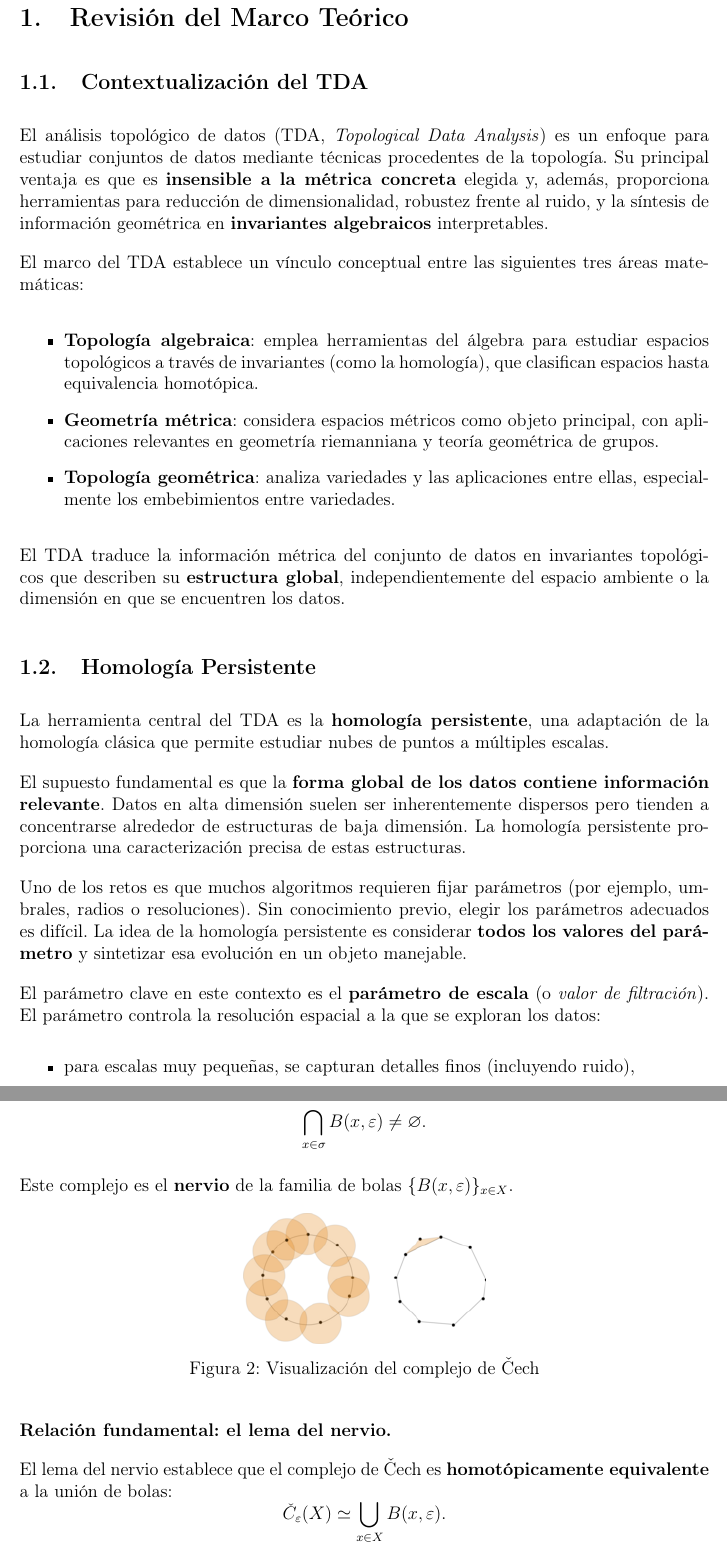
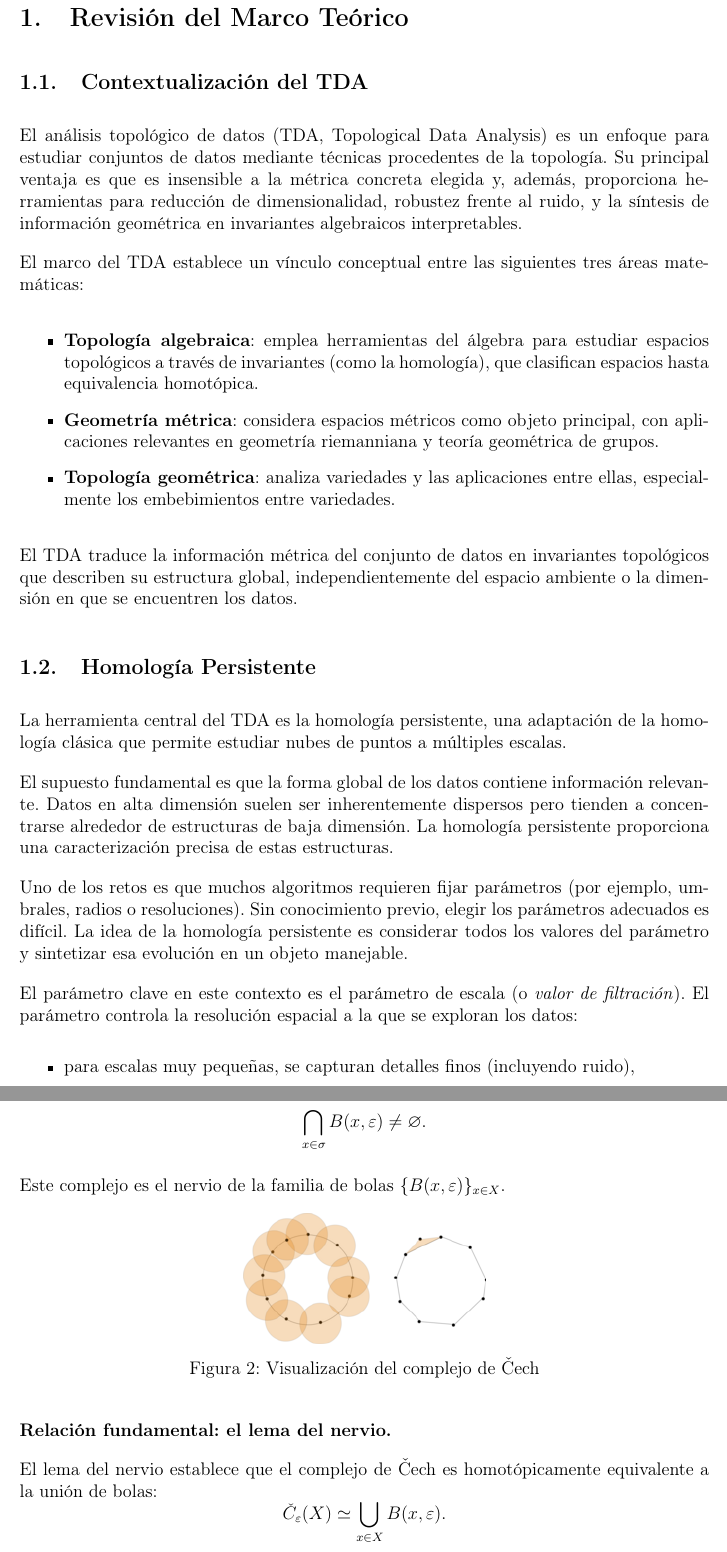
Before and after one commit to AntonioLDM17/topological-data-analysis-use-cases, a LaTeX document (report/main.tex): two parts of pages 3 and 6 of 17, joined at a grey line, cut so that both start at the same text. Compiled offline with pdfLaTeX.

Commit message:
remove some bold expressions

```diff
--- a/report/main.tex
+++ b/report/main.tex
@@ -53,7 +53,7 @@
 
  \subsection{Contextualización del TDA}
 
-   El análisis topológico de datos (TDA, \textit{Topological Data Analysis}) es un enfoque para estudiar conjuntos de datos mediante técnicas procedentes de la topología. Su principal ventaja es que es \textbf{insensible a la métrica concreta} elegida y, además, proporciona herramientas para reducción de dimensionalidad, robustez frente al ruido, y la síntesis de información geométrica en \textbf{invariantes algebraicos} interpretables.
+   El análisis topológico de datos (TDA, Topological Data Analysis) es un enfoque para estudiar conjuntos de datos mediante técnicas procedentes de la topología. Su principal ventaja es que es insensible a la métrica concreta elegida y, además, proporciona herramientas para reducción de dimensionalidad, robustez frente al ruido, y la síntesis de información geométrica en invariantes algebraicos interpretables.
 
    El marco del TDA establece un vínculo conceptual entre las siguientes tres áreas matemáticas:
 
@@ -65,18 +65,18 @@
      \item \textbf{Topología geométrica}: analiza variedades y las aplicaciones entre ellas, especialmente los embebimientos entre variedades.
    \end{itemize}
 
-   El TDA traduce la información métrica del conjunto de datos en invariantes topológicos que describen su \textbf{estructura global}, independientemente del espacio ambiente o la dimensión en que se encuentren los datos.
+   El TDA traduce la información métrica del conjunto de datos en invariantes topológicos que describen su estructura global, independientemente del espacio ambiente o la dimensión en que se encuentren los datos.
 
 
  \subsection{Homología Persistente}
 
-   La herramienta central del TDA es la \textbf{homología persistente}, una adaptación de la homología clásica que permite estudiar nubes de puntos a múltiples escalas.
+   La herramienta central del TDA es la homología persistente, una adaptación de la homología clásica que permite estudiar nubes de puntos a múltiples escalas.
 
-   El supuesto fundamental es que la \textbf{forma global de los datos contiene información relevante}. Datos en alta dimensión suelen ser inherentemente dispersos pero tienden a concentrarse alrededor de estructuras de baja dimensión. La homología persistente proporciona una caracterización precisa de estas estructuras.
+   El supuesto fundamental es que la forma global de los datos contiene información relevante. Datos en alta dimensión suelen ser inherentemente dispersos pero tienden a concentrarse alrededor de estructuras de baja dimensión. La homología persistente proporciona una caracterización precisa de estas estructuras.
 
-   Uno de los retos es que muchos algoritmos requieren fijar parámetros (por ejemplo, umbrales, radios o resoluciones). Sin conocimiento previo, elegir los parámetros adecuados es difícil. La idea de la homología persistente es considerar \textbf{todos los valores del parámetro} y sintetizar esa evolución en un objeto manejable.
+   Uno de los retos es que muchos algoritmos requieren fijar parámetros (por ejemplo, umbrales, radios o resoluciones). Sin conocimiento previo, elegir los parámetros adecuados es difícil. La idea de la homología persistente es considerar todos los valores del parámetro y sintetizar esa evolución en un objeto manejable.
 
-   El parámetro clave en este contexto es el \textbf{parámetro de escala} (o \textit{valor de filtración}). El parámetro controla la resolución espacial a la que se exploran los datos:
+   El parámetro clave en este contexto es el parámetro de escala (o \textit{valor de filtración}). El parámetro controla la resolución espacial a la que se exploran los datos:
    \begin{itemize}
      \item para escalas muy pequeñas, se capturan detalles finos (incluyendo ruido),
      \item para escalas grandes, solo permanecen las estructuras globales.
@@ -176,7 +176,7 @@
        \bigcap_{x \in \sigma} B(x,\varepsilon) \neq \varnothing.
      \]
 
-     Este complejo es el \textbf{nervio} de la familia de bolas $\{B(x,\varepsilon)\}_{x\in X}$.
+     Este complejo es el nervio de la familia de bolas $\{B(x,\varepsilon)\}_{x\in X}$.
 
      \begin{figure}[H]
        \centering
@@ -189,7 +189,7 @@
      \textbf{Relación fundamental: el lema del nervio.}
 
 
-     El lema del nervio establece que el complejo de Čech es \textbf{homotópicamente equivalente} a la unión de bolas:
+     El lema del nervio establece que el complejo de Čech es homotópicamente equivalente a la unión de bolas:
      \[
        \check{C}_\varepsilon(X) \simeq \bigcup_{x\in X} B(x,\varepsilon).
      \]
```
Also changed, not shown: report/main.tex (26 more changed lines).
